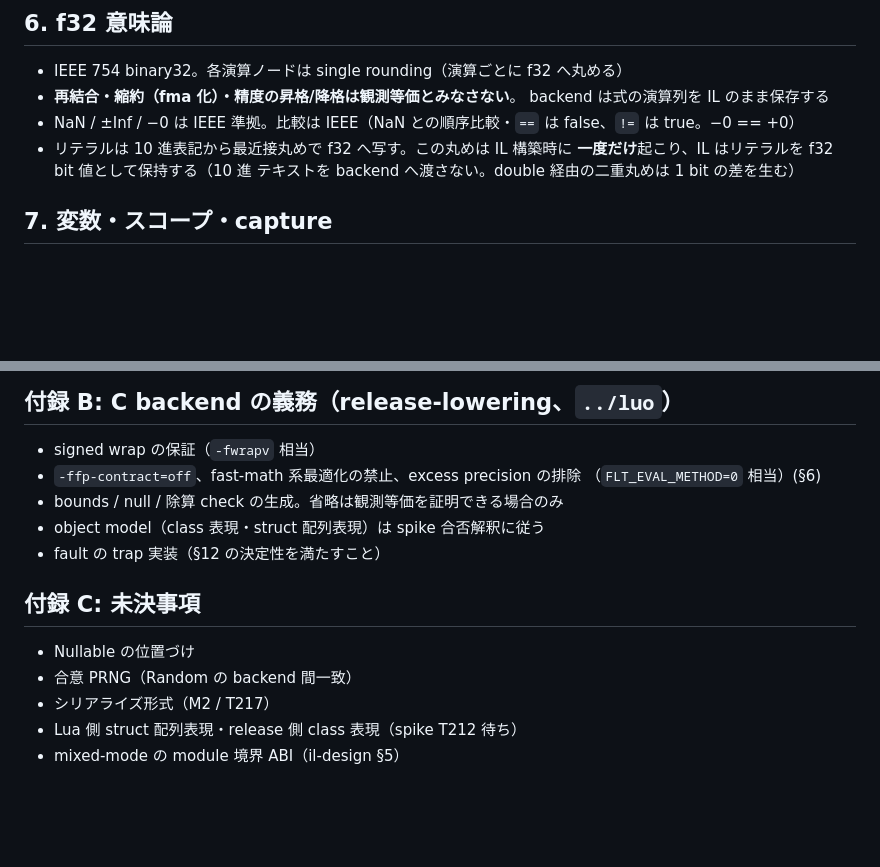
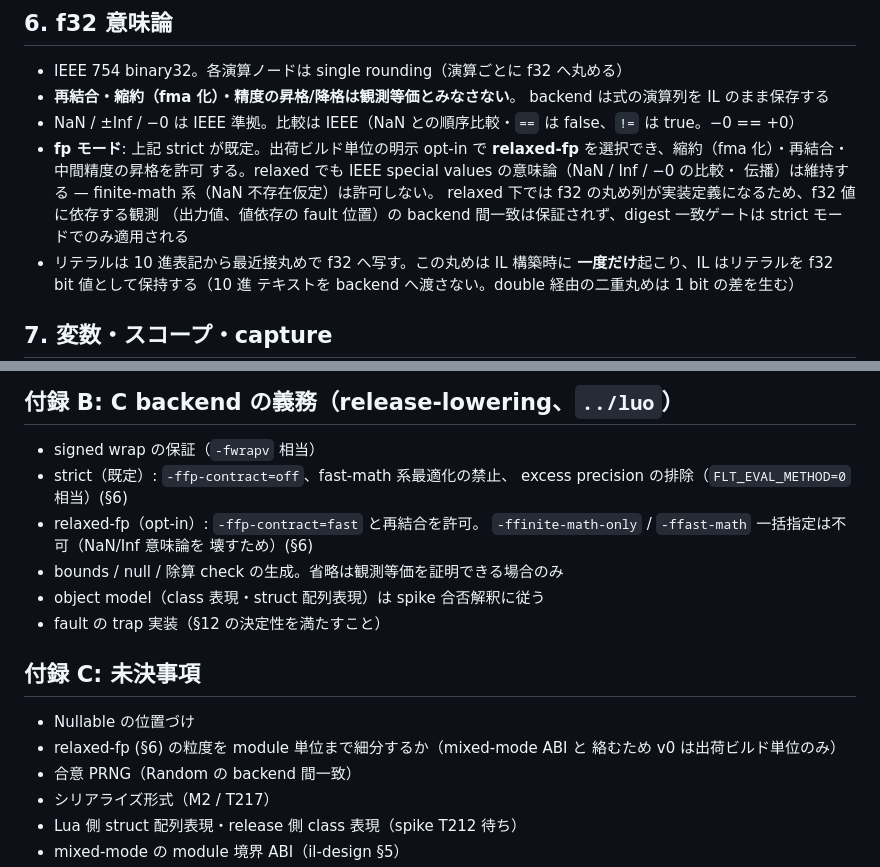
Before and after one commit to neguse/lub, a Markdown page: tcs/doc/il-spec.md, 2 parts joined by grey strips. Rendered like a GitHub page; blank space fills up the shorter version.

Commit message:
docs: il-spec §6 に relaxed-fp 出荷オプションを追加（既定は strict）
縮約・再結合・中間精度昇格を opt-in で許可、NaN/Inf 意味論は維持。
digest 一致ゲートは strict のみ適用。

Co-Authored-By: Claude Fable 5 <noreply@anthropic.com>

```diff
--- a/tcs/doc/il-spec.md
+++ b/tcs/doc/il-spec.md
@@ -67,6 +67,13 @@ module / class / record class / enum / interface / method / field。
   backend は式の演算列を IL のまま保存する
 - NaN / ±Inf / −0 は IEEE 準拠。比較は IEEE（NaN との順序比較・`==` は
   false、`!=` は true。−0 == +0）
+- **fp モード**: 上記 strict が既定。出荷ビルド単位の明示 opt-in で
+  **relaxed-fp** を選択でき、縮約（fma 化）・再結合・中間精度の昇格を許可
+  する。relaxed でも IEEE special values の意味論（NaN / Inf / −0 の比較・
+  伝播）は維持する — finite-math 系（NaN 不存在仮定）は許可しない。
+  relaxed 下では f32 の丸め列が実装定義になるため、f32 値に依存する観測
+  （出力値、値依存の fault 位置）の backend 間一致は保証されず、digest
+  一致ゲートは strict モードでのみ適用される
 - リテラルは 10 進表記から最近接丸めで f32 へ写す。この丸めは IL 構築時に
   **一度だけ**起こり、IL はリテラルを f32 bit 値として保持する（10 進
   テキストを backend へ渡さない。double 経由の二重丸めは 1 bit の差を生む）
@@ -190,8 +197,11 @@ rename 注釈（`[RenamedFrom]` 相当）/ ユーザーフック（`OnReload`
 ## 付録 B: C backend の義務（release-lowering、`../luo`）
 
 - signed wrap の保証（`-fwrapv` 相当）
-- `-ffp-contract=off`、fast-math 系最適化の禁止、excess precision の排除
-  （`FLT_EVAL_METHOD=0` 相当）(§6)
+- strict（既定）: `-ffp-contract=off`、fast-math 系最適化の禁止、
+  excess precision の排除（`FLT_EVAL_METHOD=0` 相当）(§6)
+- relaxed-fp（opt-in）: `-ffp-contract=fast` と再結合を許可。
+  `-ffinite-math-only` / `-ffast-math` 一括指定は不可（NaN/Inf 意味論を
+  壊すため）(§6)
 - bounds / null / 除算 check の生成。省略は観測等価を証明できる場合のみ
 - object model（class 表現・struct 配列表現）は spike 合否解釈に従う
 - fault の trap 実装（§12 の決定性を満たすこと）
@@ -199,6 +209,8 @@ rename 注釈（`[RenamedFrom]` 相当）/ ユーザーフック（`OnReload`
 ## 付録 C: 未決事項
 
 - Nullable<T> の位置づけ
+- relaxed-fp (§6) の粒度を module 単位まで細分するか（mixed-mode ABI と
+  絡むため v0 は出荷ビルド単位のみ）
 - 合意 PRNG（Random の backend 間一致）
 - シリアライズ形式（M2 / T217）
 - Lua 側 struct 配列表現・release 側 class 表現（spike T212 待ち）
```
Also changed, not shown: tcs/doc/done.md (+5 -0 lines).
